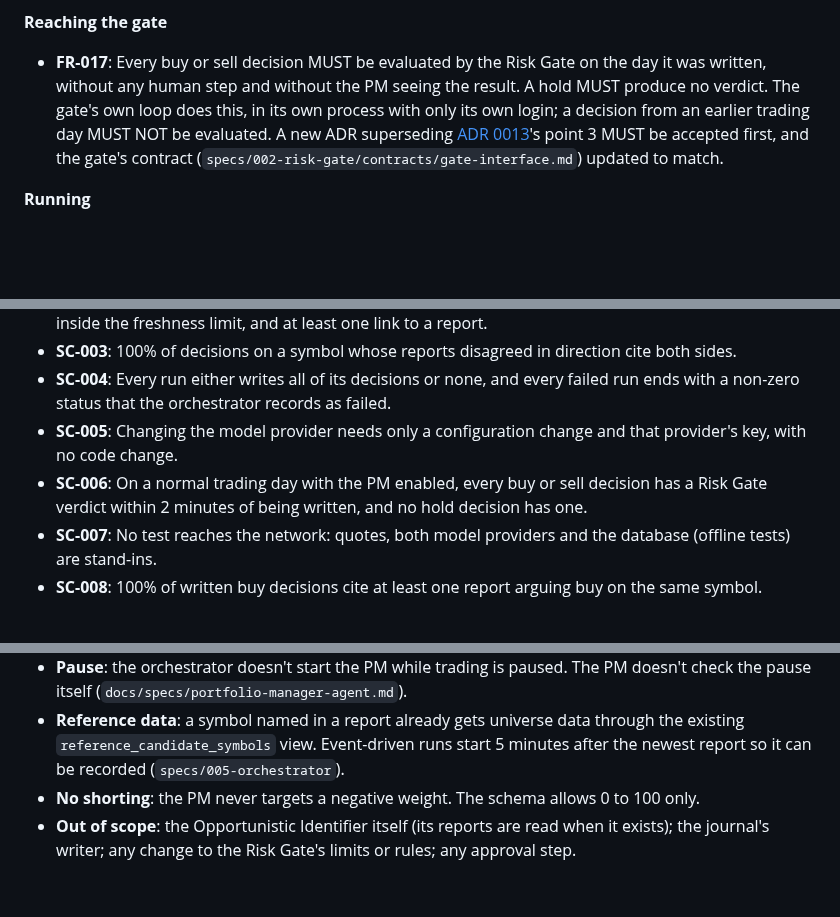
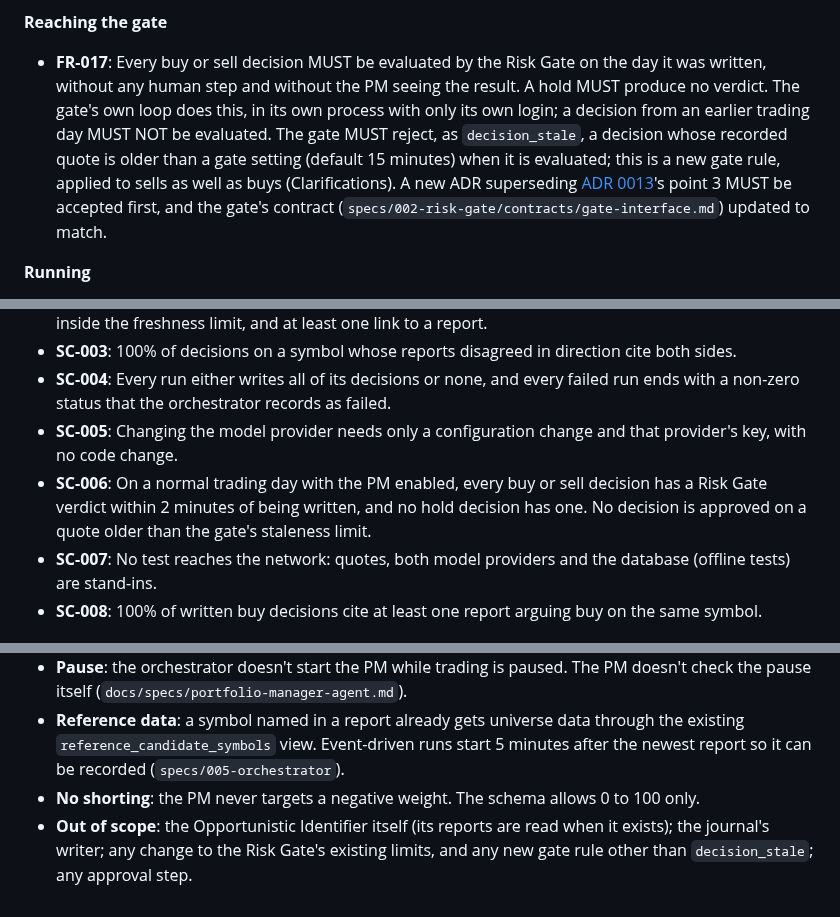
Before and after one commit to itsbryanlai/trading-agent, a Markdown page: specs/008-portfolio-manager/spec.md, 3 parts joined by grey strips. GitHub-like rendering; blank space fills up the shorter version.

Commit message:
Portfolio Manager (feature 008): the gate rejects a decision on a stale quote (clarify Q2)
Co-Authored-By: Claude Opus 5.5 <noreply@anthropic.com>

```diff
--- a/specs/008-portfolio-manager/spec.md
+++ b/specs/008-portfolio-manager/spec.md
@@ -220,7 +222,7 @@ The Risk Gate's own loop does it (Clarifications). That loop already evaluates s
 
 **Reaching the gate**
 
-- **FR-017**: Every buy or sell decision MUST be evaluated by the Risk Gate on the day it was written, without any human step and without the PM seeing the result. A hold MUST produce no verdict. The gate's own loop does this, in its own process with only its own login; a decision from an earlier trading day MUST NOT be evaluated. A new ADR superseding [ADR 0013](../../docs/adr/0013-deterministic-services-run-their-own-loops.md)'s point 3 MUST be accepted first, and the gate's contract (`specs/002-risk-gate/contracts/gate-interface.md`) updated to match.
+- **FR-017**: Every buy or sell decision MUST be evaluated by the Risk Gate on the day it was written, without any human step and without the PM seeing the result. A hold MUST produce no verdict. The gate's own loop does this, in its own process with only its own login; a decision from an earlier trading day MUST NOT be evaluated. The gate MUST reject, as `decision_stale`, a decision whose recorded quote is older than a gate setting (default 15 minutes) when it is evaluated; this is a new gate rule, applied to sells as well as buys (Clarifications). A new ADR superseding [ADR 0013](../../docs/adr/0013-deterministic-services-run-their-own-loops.md)'s point 3 MUST be accepted first, and the gate's contract (`specs/002-risk-gate/contracts/gate-interface.md`) updated to match.
 
 **Running**
 
@@ -259,7 +261,7 @@ The Risk Gate's own loop does it (Clarifications). That loop already evaluates s
 - **SC-003**: 100% of decisions on a symbol whose reports disagreed in direction cite both sides.
 - **SC-004**: Every run either writes all of its decisions or none, and every failed run ends with a non-zero status that the orchestrator records as failed.
 - **SC-005**: Changing the model provider needs only a configuration change and that provider's key, with no code change.
-- **SC-006**: On a normal trading day with the PM enabled, every buy or sell decision has a Risk Gate verdict within 2 minutes of being written, and no hold decision has one.
+- **SC-006**: On a normal trading day with the PM enabled, every buy or sell decision has a Risk Gate verdict within 2 minutes of being written, and no hold decision has one. No decision is approved on a quote older than the gate's staleness limit.
 - **SC-007**: No test reaches the network: quotes, both model providers and the database (offline tests) are stand-ins.
 - **SC-008**: 100% of written buy decisions cite at least one report arguing buy on the same symbol.
 
@@ -274,4 +276,4 @@ The Risk Gate's own loop does it (Clarifications). That loop already evaluates s
 - **Pause**: the orchestrator doesn't start the PM while trading is paused. The PM doesn't check the pause itself (`docs/specs/portfolio-manager-agent.md`).
 - **Reference data**: a symbol named in a report already gets universe data through the existing `reference_candidate_symbols` view. Event-driven runs start 5 minutes after the newest report so it can be recorded (`specs/005-orchestrator`).
 - **No shorting**: the PM never targets a negative weight. The schema allows 0 to 100 only.
-- **Out of scope**: the Opportunistic Identifier itself (its reports are read when it exists); the journal's writer; any change to the Risk Gate's limits or rules; any approval step.
+- **Out of scope**: the Opportunistic Identifier itself (its reports are read when it exists); the journal's writer; any change to the Risk Gate's existing limits, and any new gate rule other than `decision_stale`; any approval step.
```
Also changed, not shown: other parts of specs/008-portfolio-manager/spec.md (+2 -0 lines).
